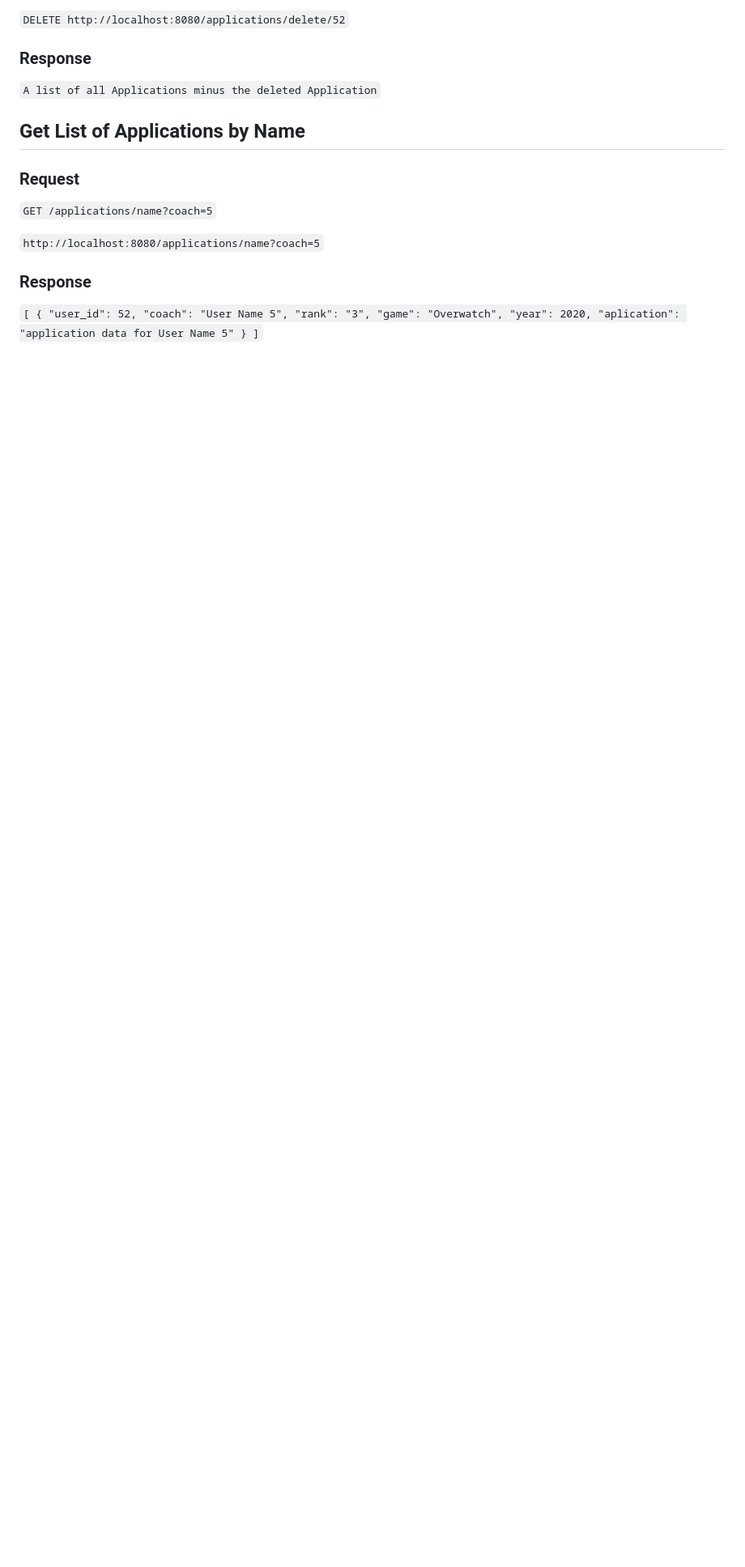
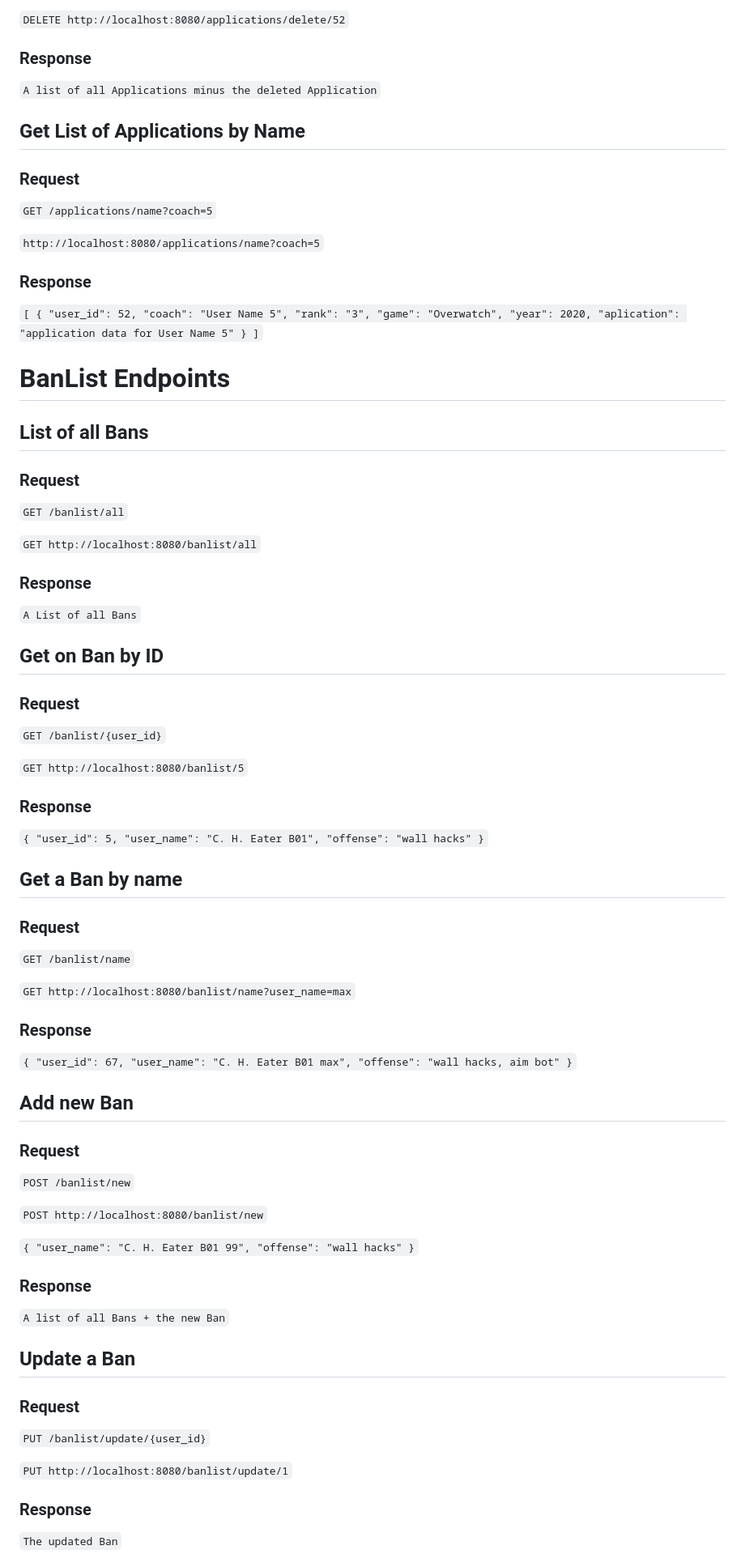
Before and after one commit to AZubair-Iron/csc340-prototype, a Markdown page: README.md, the part around the change printed below. Shown: that part at 81% size. GitHub-like rendering; blank space fills up the shorter version.

Commit message:
BanList Endpoints added

```diff
--- a/README.md
+++ b/README.md
@@ -219,3 +219,78 @@ Endpoints for the Application table
     }
 ]`
 
+# BanList Endpoints
+
+## List of all Bans
+
+### Request
+
+`GET /banlist/all`
+
+`GET http://localhost:8080/banlist/all`
+
+### Response
+
+`A List of all Bans`
+
+## Get on Ban by ID
+
+### Request
+
+`GET /banlist/{user_id}`
+
+`GET http://localhost:8080/banlist/5`
+
+### Response
+
+`{
+    "user_id": 5,
+    "user_name": "C. H. Eater B01",
+    "offense": "wall hacks"
+}`
+
+## Get a Ban by name
+
+### Request
+
+`GET /banlist/name`
+
+`GET http://localhost:8080/banlist/name?user_name=max`
+
+### Response
+
+`{
+    "user_id": 67,
+    "user_name": "C. H. Eater B01 max",
+    "offense": "wall hacks, aim bot"
+}`
+
+## Add new Ban
+
+### Request
+
+`POST /banlist/new`
+
+`POST http://localhost:8080/banlist/new`
+
+`{
+    "user_name": "C. H. Eater B01 99",
+    "offense": "wall hacks"
+}`
+
+### Response
+
+`A list of all Bans + the new Ban`
+
+## Update a Ban
+
+### Request
+
+`PUT /banlist/update/{user_id}`
+
+`PUT http://localhost:8080/banlist/update/1`
+
+### Response
+
+`The updated Ban`
+
```
Also changed, not shown: other parts of README.md (+12 -0 lines).
